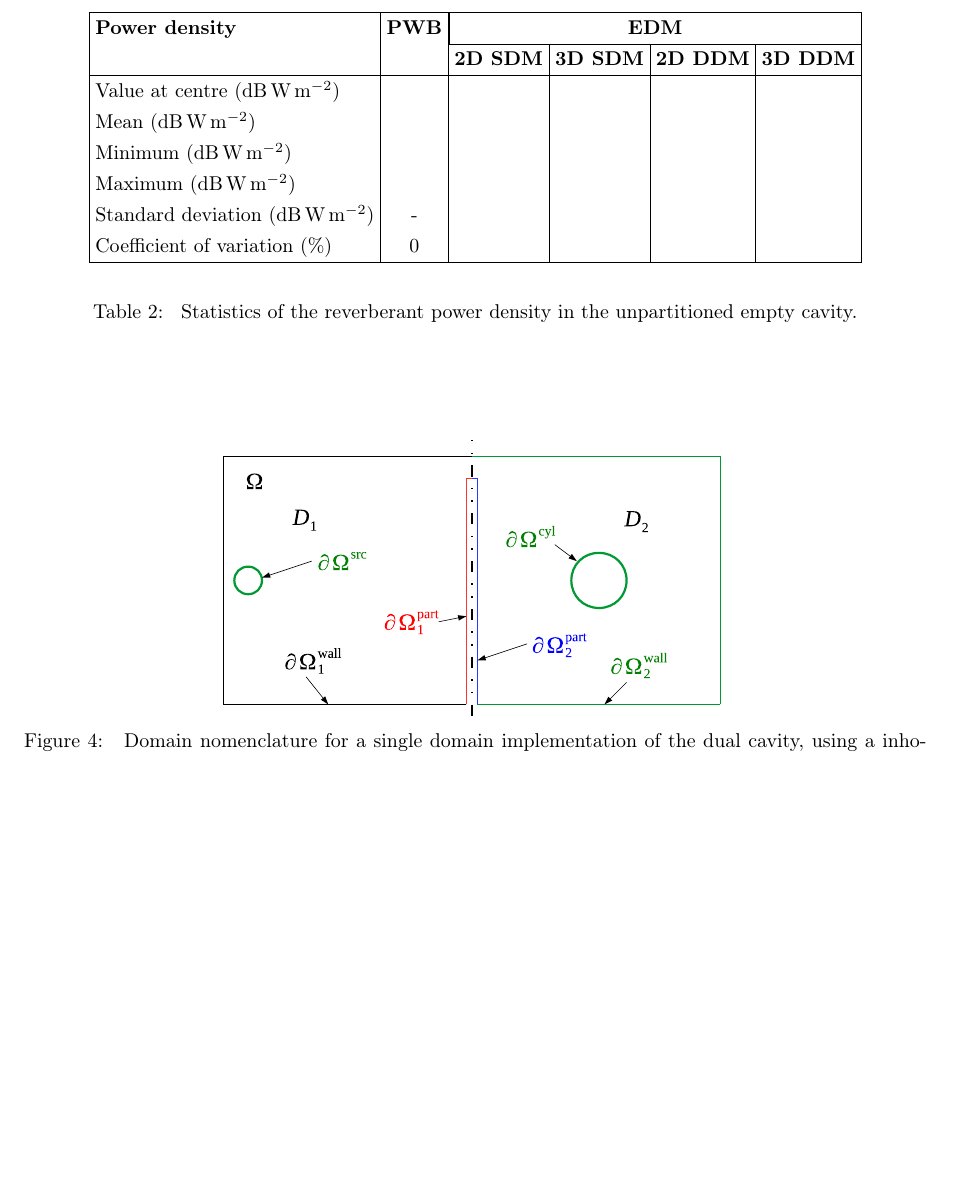
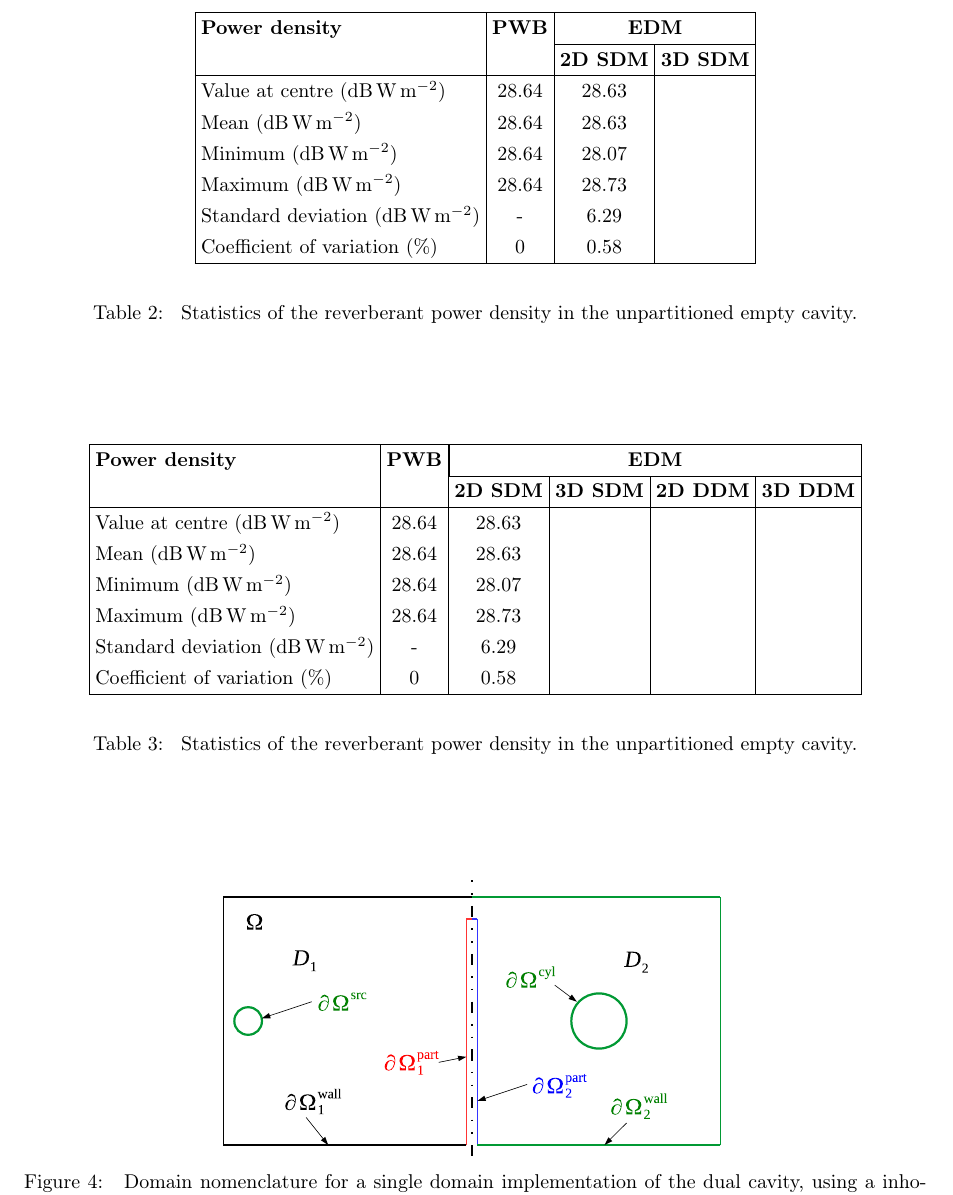
Before and after one commit to flintoftid/edmctc, a LaTeX document (doc/Implementation_Notes/EDM_Implementation_Notes.tex): part of page 18 of 19, cut so that both start at the same text, the shorter picture padded with empty space. Compiled offline with pdfLaTeX.

```diff
--- a/doc/Implementation_Notes/EDM_Implementation_Notes.tex
+++ b/doc/Implementation_Notes/EDM_Implementation_Notes.tex
@@ -967,15 +967,15 @@
 \begin{center}
 \begin{tabular}{|l|c|c|c|c|c|}
 \hline
-\textbf{Power density}               &\textbf{PWB} &\multicolumn{4}{|c|}{\textbf{EDM}} \\ \cline{3-6}
-{}                                   &{}           &\textbf{2D SDM} &\textbf{3D SDM} &\textbf{2D DDM} &\textbf{3D DDM} \\
+\textbf{Power density}               &\textbf{PWB} &\multicolumn{2}{|c|}{\textbf{EDM}} \\ \cline{3-4}
+{}                                   &{}           &\textbf{2D SDM} &\textbf{3D SDM}  \\
 \hline
-Value at centre (dB\,W\,m$^{-2})$    &{}           &{}              &{}              &{}              &{} \\
-Mean (dB\,W\,m$^{-2})$               &{}           &{}              &{}              &{}              &{} \\
-Minimum (dB\,W\,m$^{-2})$            &{}           &{}              &{}              &{}              &{} \\
-Maximum (dB\,W\,m$^{-2})$            &{}           &{}              &{}              &{}              &{} \\
-Standard deviation (dB\,W\,m$^{-2})$ &-            &{}              &{}              &{}              &{} \\
-Coefficient of variation (\%)        &0            &{}              &{}              &{}              &{} \\
+Value at centre (dB\,W\,m$^{-2})$    &28.64        &28.63           &{} \\
+Mean (dB\,W\,m$^{-2})$               &28.64        &28.63           &{} \\
+Minimum (dB\,W\,m$^{-2})$            &28.64        &28.07           &{} \\
+Maximum (dB\,W\,m$^{-2})$            &28.64        &28.73           &{} \\
+Standard deviation (dB\,W\,m$^{-2})$ &-            &6.29            &{} \\
+Coefficient of variation (\%)        &0            &0.58            &{} \\
 \hline
 \end{tabular}
 \end{center}
@@ -987,6 +987,25 @@
 
 \subsection[Empty partitioned cavity]{Empty partitioned cavity}
 \label{sc:tcs:emptypart}
+
+\begin{table}[ht]
+\begin{center}
+\begin{tabular}{|l|c|c|c|c|c|}
+\hline
+\textbf{Power density}               &\textbf{PWB} &\multicolumn{4}{|c|}{\textbf{EDM}} \\ \cline{3-6}
+{}                                   &{}           &\textbf{2D SDM} &\textbf{3D SDM} &\textbf{2D DDM} &\textbf{3D DDM} \\
+\hline
+Value at centre (dB\,W\,m$^{-2})$    &28.64        &28.63           &{}              &{}              &{} \\
+Mean (dB\,W\,m$^{-2})$               &28.64        &28.63           &{}              &{}              &{} \\
+Minimum (dB\,W\,m$^{-2})$            &28.64        &28.07           &{}              &{}              &{} \\
+Maximum (dB\,W\,m$^{-2})$            &28.64        &28.73           &{}              &{}              &{} \\
+Standard deviation (dB\,W\,m$^{-2})$ &-            &6.29            &{}              &{}              &{} \\
+Coefficient of variation (\%)        &0            &0.58            &{}              &{}              &{} \\
+\hline
+\end{tabular}
+\end{center}
+\caption{\label{tb:emptypart} Statistics of the reverberant power density in the unpartitioned empty cavity.}
+\end{table}
 
 \begin{figure}[ht]
 \begin{center}
```
Also changed, not shown: 9 other files.
